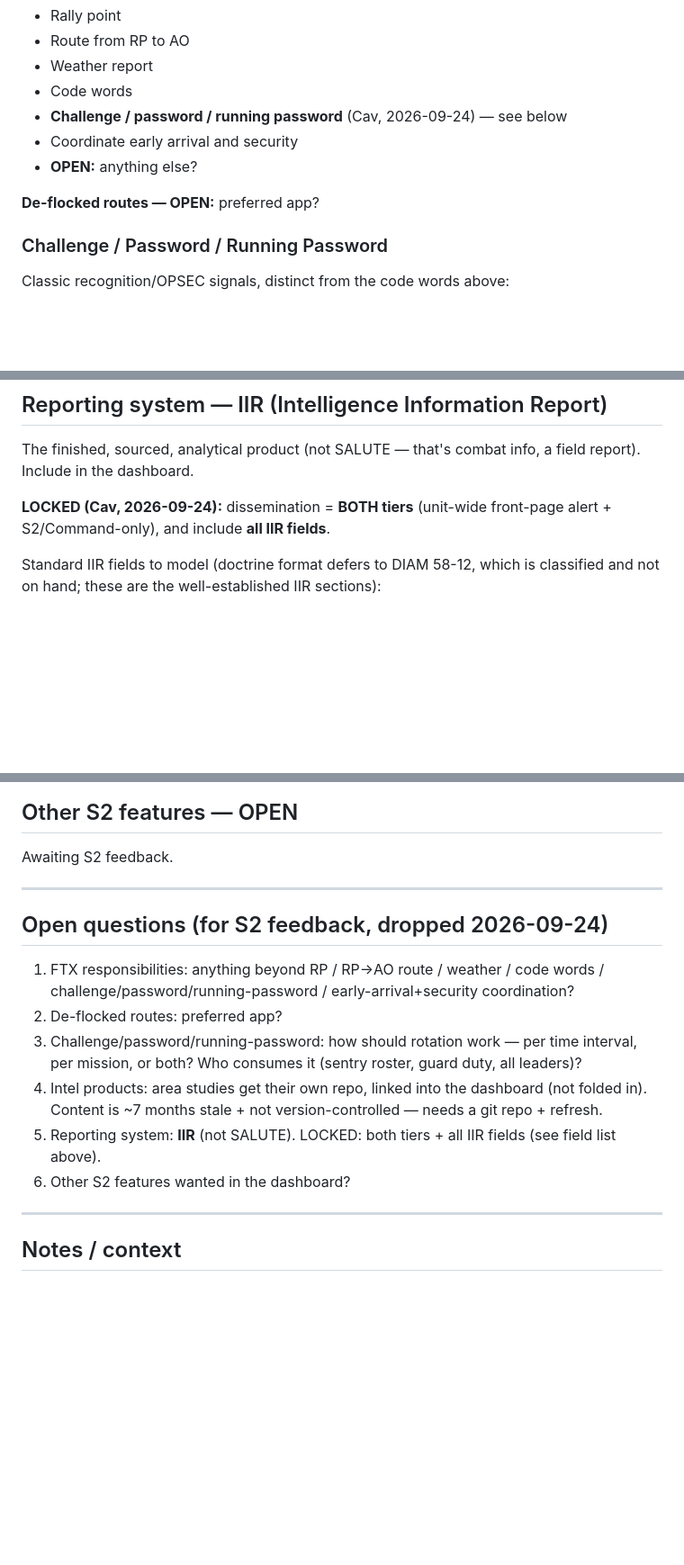
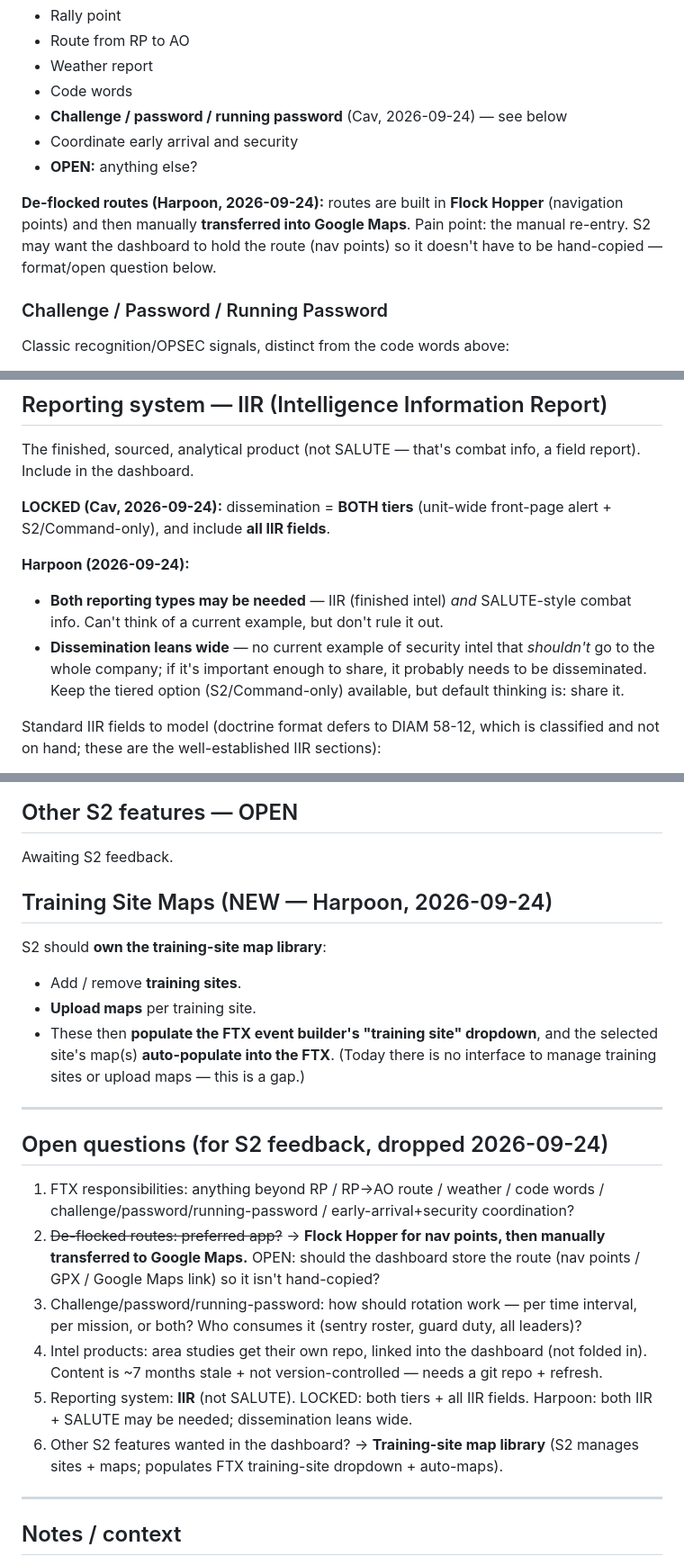
Before and after one commit to 13th-Legion/praetorium, a Markdown page: projects/s2-dashboard.md, 3 parts joined by grey strips. Shown at 90% size. GitHub-like rendering; blank space fills up the shorter version.

Commit message:
docs(s2): capture Harpoon's S2 feedback (routes, reporting, training-site maps)
- De-flocked routes: built in Flock Hopper (nav points), then manually
  transferred to Google Maps. Open: store route in dashboard so it isn't hand-copied.
- Reporting: both IIR + SALUTE-style combat info may be needed; dissemination
  leans wide (share if important), keep tiered option available.
- NEW: training-site map library — S2 manages sites + uploads maps, which
  populate the FTX event builder's training-site dropdown and auto-fill maps.

```diff
--- a/projects/s2-dashboard.md
+++ b/projects/s2-dashboard.md
@@ -24,7 +24,10 @@ S2 generally provides, per FTX:
 - Coordinate early arrival and security
 - **OPEN:** anything else?
 
-**De-flocked routes — OPEN:** preferred app?
+**De-flocked routes (Harpoon, 2026-09-24):** routes are built in **Flock Hopper**
+(navigation points) and then manually **transferred into Google Maps**. Pain
+point: the manual re-entry. S2 may want the dashboard to hold the route
+(nav points) so it doesn't have to be hand-copied — format/open question below.
 
 ### Challenge / Password / Running Password
 Classic recognition/OPSEC signals, distinct from the code words above:
@@ -55,6 +58,14 @@ report). Include in the dashboard.
 **LOCKED (Cav, 2026-09-24):** dissemination = **BOTH tiers** (unit-wide front-page
 alert + S2/Command-only), and include **all IIR fields**.
 
+**Harpoon (2026-09-24):**
+- **Both reporting types may be needed** — IIR (finished intel) *and* SALUTE-style
+  combat info. Can't think of a current example, but don't rule it out.
+- **Dissemination leans wide** — no current example of security intel that *shouldn't*
+  go to the whole company; if it's important enough to share, it probably needs to
+  be disseminated. Keep the tiered option (S2/Command-only) available, but default
+  thinking is: share it.
+
 Standard IIR fields to model (doctrine format defers to DIAM 58-12, which is
 classified and not on hand; these are the well-established IIR sections):
 1. **Report number / DTG** — unique id + date-time-group
@@ -76,21 +87,32 @@ intelligence"** — this should render on unit-wide IIR alerts.
 ## Other S2 features — OPEN
 Awaiting S2 feedback.
 
+## Training Site Maps (NEW — Harpoon, 2026-09-24)
+S2 should **own the training-site map library**:
+- Add / remove **training sites**.
+- **Upload maps** per training site.
+- These then **populate the FTX event builder's "training site" dropdown**, and the
+  selected site's map(s) **auto-populate into the FTX**. (Today there is no interface
+  to manage training sites or upload maps — this is a gap.)
+
 ---
 
 ## Open questions (for S2 feedback, dropped 2026-09-24)
 1. FTX responsibilities: anything beyond RP / RP→AO route / weather / code words /
    challenge/password/running-password / early-arrival+security coordination?
-2. De-flocked routes: preferred app?
+2. ~~De-flocked routes: preferred app?~~ → **Flock Hopper for nav points, then
+   manually transferred to Google Maps.** OPEN: should the dashboard store the
+   route (nav points / GPX / Google Maps link) so it isn't hand-copied?
 3. Challenge/password/running-password: how should rotation work — per time
    interval, per mission, or both? Who consumes it (sentry roster, guard duty, all
    leaders)?
 4. Intel products: area studies get their own repo, linked into the dashboard
    (not folded in). Content is ~7 months stale + not version-controlled — needs
    a git repo + refresh.
-5. Reporting system: **IIR** (not SALUTE). LOCKED: both tiers + all IIR fields
-   (see field list above).
-6. Other S2 features wanted in the dashboard?
+5. Reporting system: **IIR** (not SALUTE). LOCKED: both tiers + all IIR fields.
+   Harpoon: both IIR + SALUTE may be needed; dissemination leans wide.
+6. Other S2 features wanted in the dashboard? → **Training-site map library**
+   (S2 manages sites + maps; populates FTX training-site dropdown + auto-maps).
 
 ---
 
```
